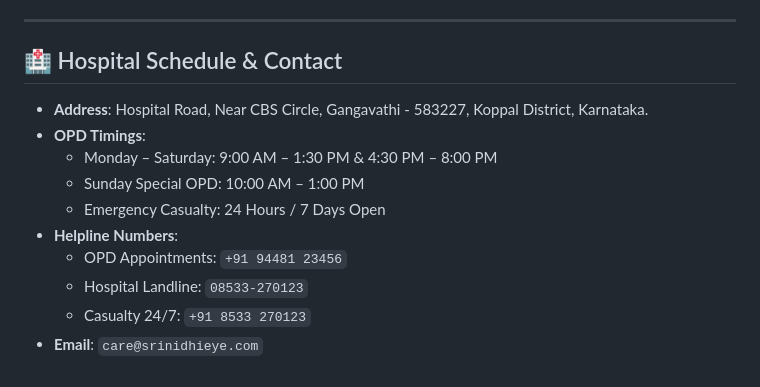
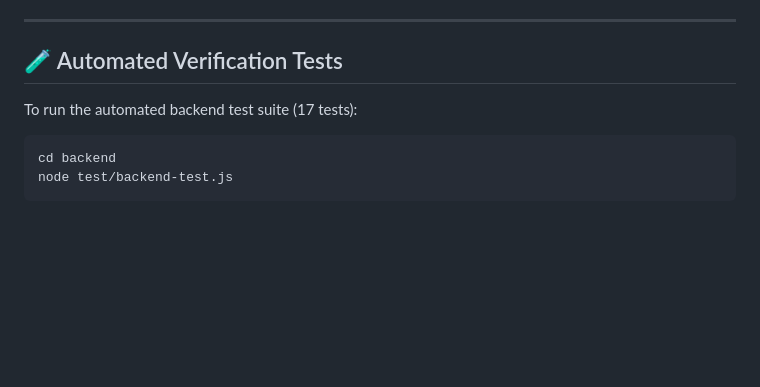
Before and after one commit to shrihari12012007-web/salon-perimeter-demo, a Markdown page: README.md, the part around one of its changes. Rendered like a GitHub page; blank space fills up the shorter version.

````diff
--- a/README.md
+++ b/README.md
@@ -62,15 +68,11 @@ Equipped with **Carl Zeiss OPMI Lumera i** German surgical microscopes, **Alcon
 
 ---
 
-## 🏥 Hospital Schedule & Contact
+## 🧪 Automated Verification Tests
 
-- **Address**: Hospital Road, Near CBS Circle, Gangavathi - 583227, Koppal District, Karnataka.
-- **OPD Timings**:
-  - Monday – Saturday: 9:00 AM – 1:30 PM & 4:30 PM – 8:00 PM
-  - Sunday Special OPD: 10:00 AM – 1:00 PM
-  - Emergency Casualty: 24 Hours / 7 Days Open
-- **Helpline Numbers**:
-  - OPD Appointments: `+91 94481 23456`
-  - Hospital Landline: `08533-270123`
-  - Casualty 24/7: `+91 8533 270123`
-- **Email**: `care@srinidhieye.com`
+To run the automated backend test suite (17 tests):
+
+```bash
+cd backend
+node test/backend-test.js
+```
````
Also changed, not shown: other parts of README.md (+48 -42 lines).
